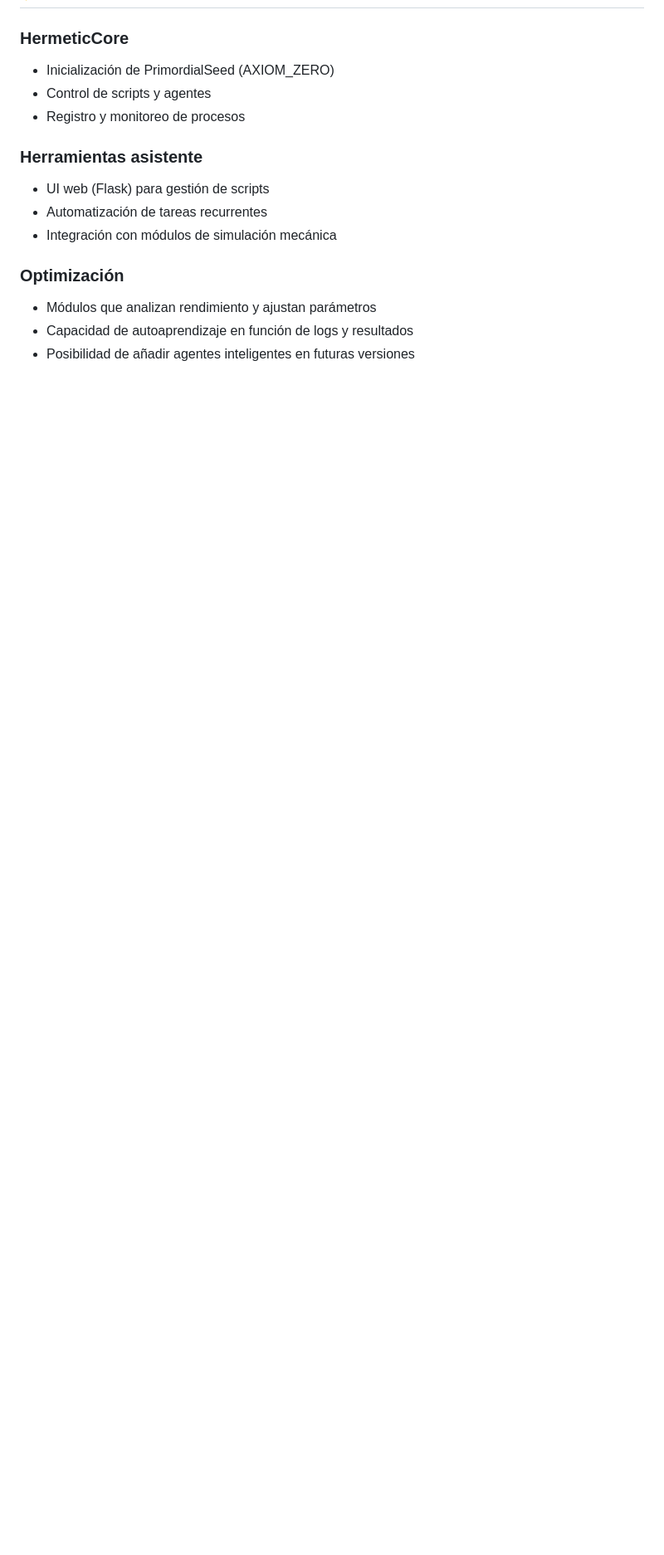
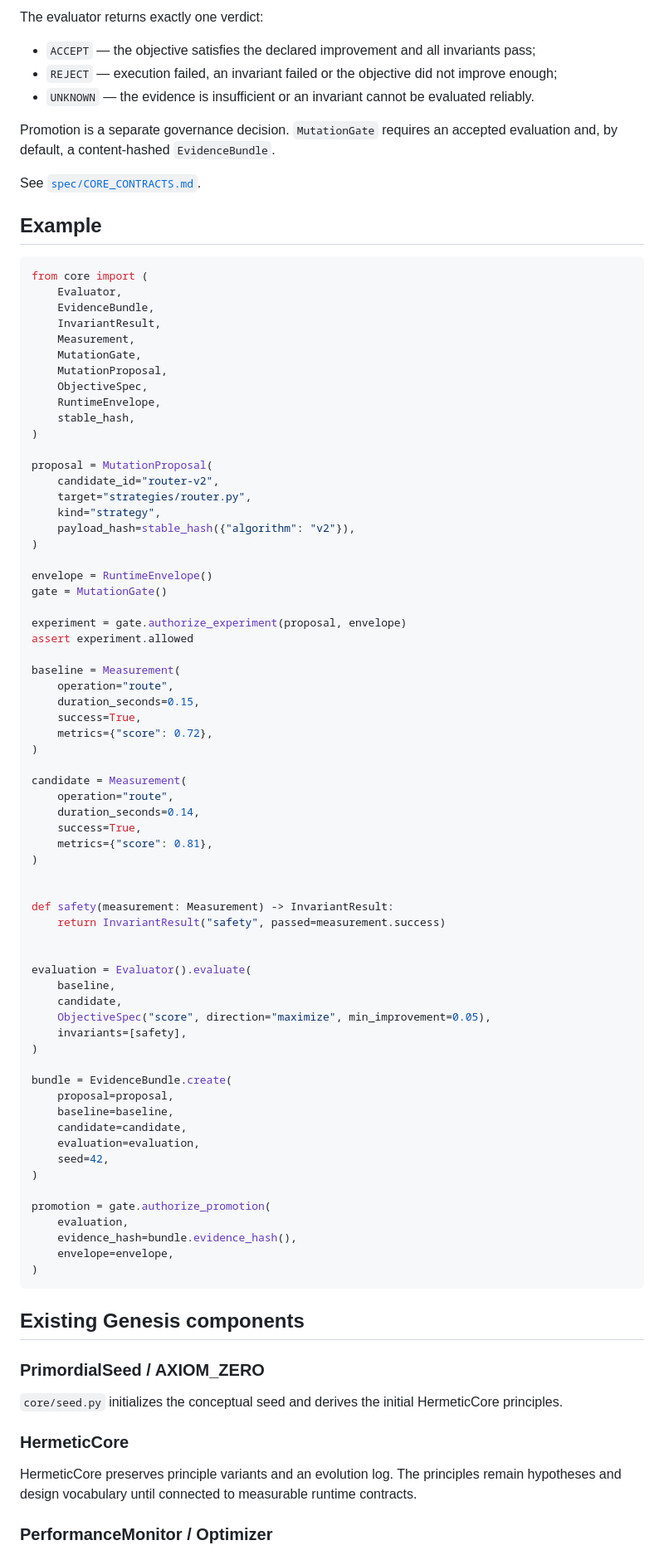
Before and after one commit to Blackmvmba88/medusacore, a Markdown page: README.md, the part around one of its changes. Shown at 83% size. Drawn GitHub-style; blank space fills up the shorter version.

````diff
--- a/README.md
+++ b/README.md
@@ -33,16 +100,91 @@ medusacore/
+The evaluator returns exactly one verdict:
+
+- `ACCEPT` — the objective satisfies the declared improvement and all invariants pass;
+- `REJECT` — execution failed, an invariant failed or the objective did not improve enough;
+- `UNKNOWN` — the evidence is insufficient or an invariant cannot be evaluated reliably.
+
+Promotion is a separate governance decision. `MutationGate` requires an accepted evaluation and, by default, a content-hashed `EvidenceBundle`.
+
+See [`spec/CORE_CONTRACTS.md`](spec/CORE_CONTRACTS.md).
+
+## Example
+
+```python
+from core import (
+    Evaluator,
+    EvidenceBundle,
+    InvariantResult,
+    Measurement,
+    MutationGate,
+    MutationProposal,
+    ObjectiveSpec,
+    RuntimeEnvelope,
+    stable_hash,
+)
+
+proposal = MutationProposal(
+    candidate_id="router-v2",
+    target="strategies/router.py",
+    kind="strategy",
+    payload_hash=stable_hash({"algorithm": "v2"}),
+)
+
+envelope = RuntimeEnvelope()
+gate = MutationGate()
+
+experiment = gate.authorize_experiment(proposal, envelope)
+assert experiment.allowed
+
+baseline = Measurement(
+    operation="route",
+    duration_seconds=0.15,
+    success=True,
+    metrics={"score": 0.72},
+)
+
+candidate = Measurement(
+    operation="route",
+    duration_seconds=0.14,
+    success=True,
+    metrics={"score": 0.81},
+)
+
+
+def safety(measurement: Measurement) -> InvariantResult:
+    return InvariantResult("safety", passed=measurement.success)
+
+
+evaluation = Evaluator().evaluate(
+    baseline,
+    candidate,
+    ObjectiveSpec("score", direction="maximize", min_improvement=0.05),
+    invariants=[safety],
+)
+
+bundle = EvidenceBundle.create(
+    proposal=proposal,
+    baseline=baseline,
+    candidate=candidate,
+    evaluation=evaluation,
+    seed=42,
+)
+
+promotion = gate.authorize_promotion(
+    evaluation,
+    evidence_hash=bundle.evidence_hash(),
+    envelope=envelope,
+)
+```
+
+## Existing Genesis components
+
+### PrimordialSeed / AXIOM_ZERO
+
+`core/seed.py` initializes the conceptual seed and derives the initial HermeticCore principles.
 
 ### HermeticCore
-- Inicialización de PrimordialSeed (AXIOM_ZERO)
-- Control de scripts y agentes
-- Registro y monitoreo de procesos
 
-### Herramientas asistente
-- UI web (Flask) para gestión de scripts
-- Automatización de tareas recurrentes
-- Integración con módulos de simulación mecánica
+HermeticCore preserves principle variants and an evolution log. The principles remain hypotheses and design vocabulary until connected to measurable runtime contracts.
 
-### Optimización
-- Módulos que analizan rendimiento y ajustan parámetros
-- Capacidad de autoaprendizaje en función de logs y resultados
-- Posibilidad de añadir agentes inteligentes en futuras versiones
+### PerformanceMonitor / Optimizer
 
````
Also changed, not shown: other parts of README.md (+139 -129 lines).
